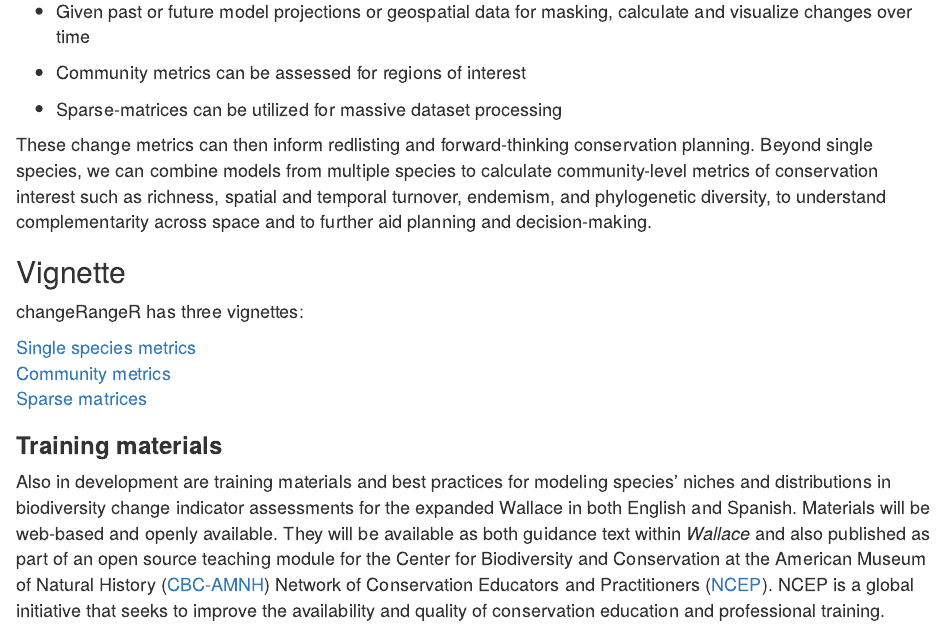
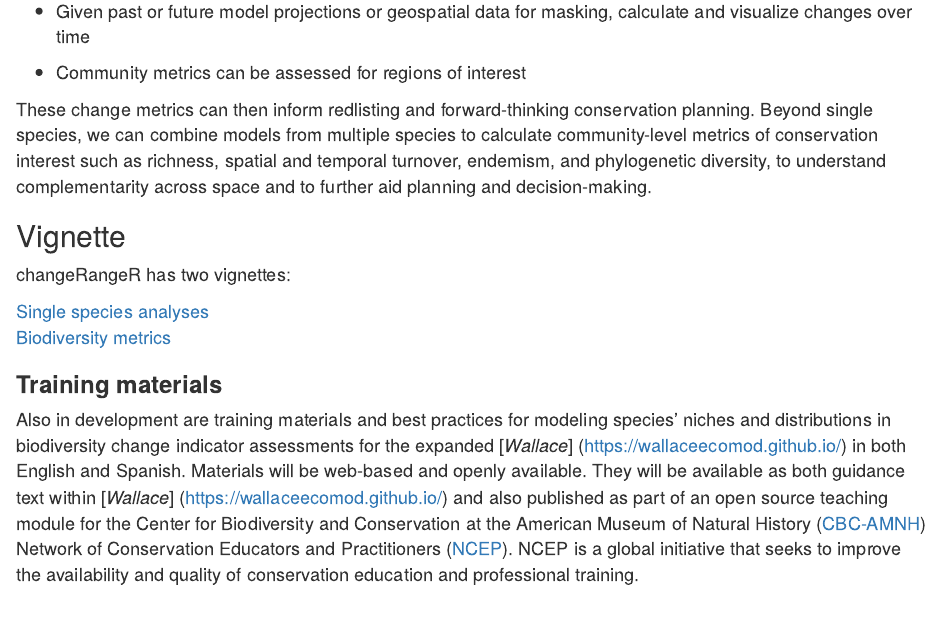
Before and after one commit to wallaceEcoMod/changeRangeR, an R Markdown document (docs/index.Rmd): the page in a window 1100 px wide, from 520 px down. Rendered offline with R 4.5, knitr and Pandoc, with nearby package versions.

Commit message:
added links to vignettes, removed sparse matrices
removed mention of sparse matrices since these will now be in their own package - can add link to that again later though because will be of interest to many users

```diff
--- a/docs/index.Rmd
+++ b/docs/index.Rmd
@@ -28,19 +28,17 @@ knitr::opts_chunk$set(echo = TRUE)
 
   - Community metrics can be assessed for regions of interest
 
-  - Sparse-matrices can be utilized for massive dataset processing
-
 These change metrics can then inform redlisting and forward-thinking conservation planning. Beyond single species, we can combine models from multiple species to calculate community-level metrics of conservation interest such as richness, spatial and temporal turnover, endemism, and phylogenetic diversity, to understand complementarity across space and to further aid planning and decision-making.
 
 ## Vignette
-changeRangeR has three vignettes:
+changeRangeR has two vignettes:
 
-[Single species metrics]() </br>
-[Community metrics]()</br>
-[Sparse matrices]()</br>
+[Single species analyses](./singleSpeciesMetrics.html) </br>
+[Biodiversity metrics](./BiodivMetrics.html)</br>
+
 
 ### **Training materials**
-<font size="4">Also in development are training materials and best practices for modeling species' niches and distributions in biodiversity change indicator assessments for the expanded Wallace in both English and Spanish. Materials will be web-based and openly available. They will be available as both guidance text within *Wallace* and also published as part of an open source teaching module for the Center for Biodiversity and Conservation at the American Museum of Natural History ([CBC-AMNH](https://www.amnh.org/our-research/center-for-biodiversity-conservation)) Network of Conservation Educators and Practitioners ([NCEP](https://www.amnh.org/our-research/center-for-biodiversity-conservation/capacity-development/ncep)). NCEP is a global initiative that seeks to improve the availability and quality of conservation education and professional training.</font>
+<font size="4">Also in development are training materials and best practices for modeling species' niches and distributions in biodiversity change indicator assessments for the expanded [*Wallace*] (https://wallaceecomod.github.io/) in both English and Spanish. Materials will be web-based and openly available. They will be available as both guidance text within [*Wallace*] (https://wallaceecomod.github.io/) and also published as part of an open source teaching module for the Center for Biodiversity and Conservation at the American Museum of Natural History ([CBC-AMNH](https://www.amnh.org/our-research/center-for-biodiversity-conservation)) Network of Conservation Educators and Practitioners ([NCEP](https://www.amnh.org/our-research/center-for-biodiversity-conservation/capacity-development/ncep)). NCEP is a global initiative that seeks to improve the availability and quality of conservation education and professional training.</font>
 
 ## **BioModelos and *Wallace* integration**
 <font size="4">The Group on Earth Observations Biodiversity Observation Network ([GEO-BON](https://geobon.org/)) works to improve the communication of biodiversity measurements to decision makers and the broader scientific community. To locally serve regional scientific and political communities, GEO-BON has implemented a [BON-in-a-Box](https://geobon.org/bon-in-a-box/) service that delivers customizable online toolkits for enhancing biodiversity observation systems.
```
